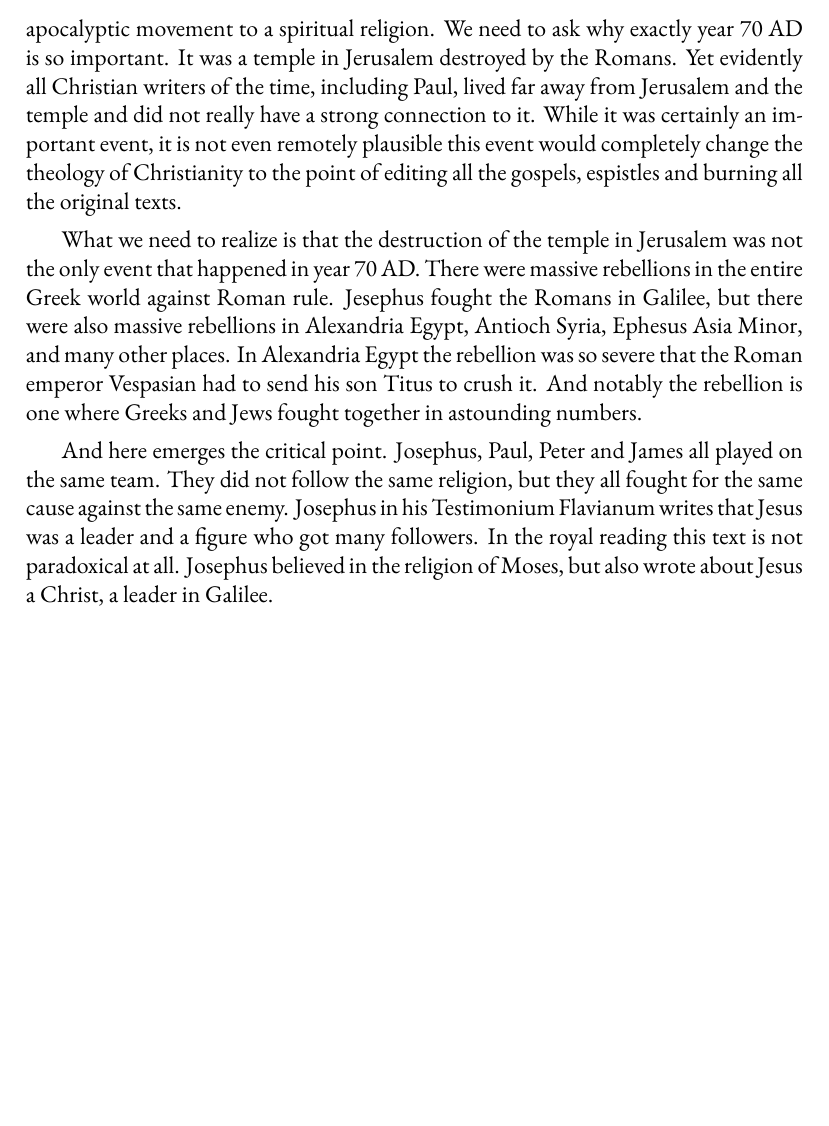
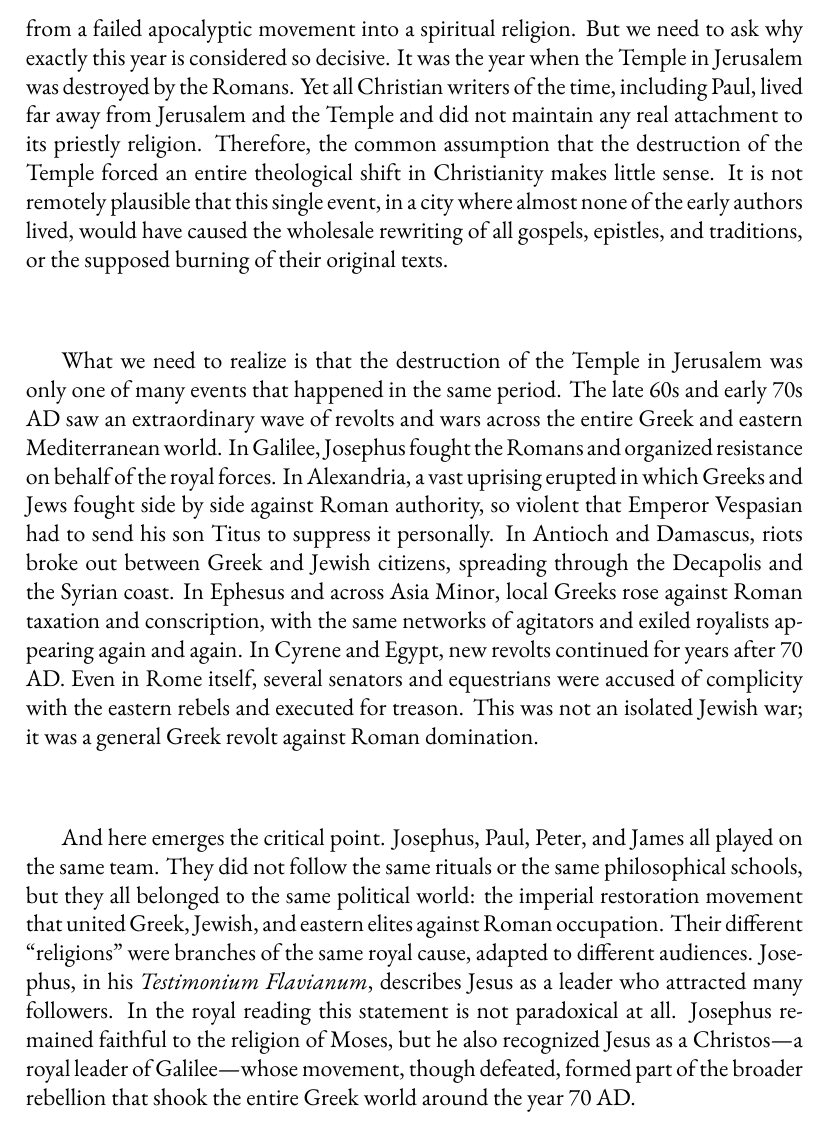
Before and after one commit to mvdatacenter/historical-jesus-son-of-god, a LaTeX thesis (manuscript.tex, which reads chapter6.tex): part of page 153 of 159, cut so that both start at the same text, the shorter picture padded with empty space. Compiled offline with XeLaTeX.

```diff
--- a/chapter6.tex
+++ b/chapter6.tex
@@ -44,24 +44,30 @@
 \subsection{What exactly happen near year 70 AD?}\label{par:what-exactly-happen-near-year-70-ad}
 
 The year 70 AD is very critical in the study of early Christianity.
-It the anchor year on which gospels are dated and where Christianity is thought to have altered as a failed apocalyptic movement to a spiritual religion.
-We need to ask why exactly year 70 AD is so important.
-It was a temple in Jerusalem destroyed by the Romans.
-Yet evidently all Christian writers of the time, including Paul, lived far away from Jerusalem and the temple and did not really have a strong connection to it.
-While it was certainly an important event, it is not even remotely plausible this event would completely change the theology of Christianity to the point of editing all the gospels, espistles and burning all the original texts.
+It is the anchor year on which the gospels are dated and the point where Christianity is thought to have changed from a failed apocalyptic movement into a spiritual religion.
+But we need to ask why exactly this year is considered so decisive.
+It was the year when the Temple in Jerusalem was destroyed by the Romans.
+Yet all Christian writers of the time, including Paul, lived far away from Jerusalem and the Temple and did not maintain any real attachment to its priestly religion.
+Therefore, the common assumption that the destruction of the Temple forced an entire theological shift in Christianity makes little sense.
+It is not remotely plausible that this single event, in a city where almost none of the early authors lived, would have caused the wholesale rewriting of all gospels, epistles, and traditions, or the supposed burning of their original texts.
 
-What we need to realize is that the destruction of the temple in Jerusalem was not the only event that happened in year 70 AD.
-There were massive rebellions in the entire Greek world against Roman rule.
-Jesephus fought the Romans in Galilee, but there were also massive rebellions in Alexandria Egypt, Antioch Syria, Ephesus Asia Minor, and many other places.
-In Alexandria Egypt the rebellion was so severe that the Roman emperor Vespasian had to send his son Titus to crush it.
-And notably the rebellion is one where Greeks and Jews fought together in astounding numbers.
+What we need to realize is that the destruction of the Temple in Jerusalem was only one of many events that happened in the same period.
+The late 60s and early 70s AD saw an extraordinary wave of revolts and wars across the entire Greek and eastern Mediterranean world.
+In Galilee, Josephus fought the Romans and organized resistance on behalf of the royal forces.
+In Alexandria, a vast uprising erupted in which Greeks and Jews fought side by side against Roman authority, so violent that Emperor Vespasian had to send his son Titus to suppress it personally.
+In Antioch and Damascus, riots broke out between Greek and Jewish citizens, spreading through the Decapolis and the Syrian coast.
+In Ephesus and across Asia Minor, local Greeks rose against Roman taxation and conscription, with the same networks of agitators and exiled royalists appearing again and again.
+In Cyrene and Egypt, new revolts continued for years after 70 AD.
+Even in Rome itself, several senators and equestrians were accused of complicity with the eastern rebels and executed for treason.
+This was not an isolated Jewish war; it was a general Greek revolt against Roman domination.
 
 And here emerges the critical point.
-Josephus, Paul, Peter and James all played on the same team.
-They did not follow the same religion, but they all fought for the same cause against the same enemy.
-Josephus in his Testimonium Flavianum writes that Jesus was a leader and a figure who got many followers.
-In the royal reading this text is not paradoxical at all.
-Josephus believed in the religion of Moses, but also wrote about Jesus a Christ, a leader in Galilee.
+Josephus, Paul, Peter, and James all played on the same team.
+They did not follow the same rituals or the same philosophical schools, but they all belonged to the same political world: the imperial restoration movement that united Greek, Jewish, and eastern elites against Roman occupation.
+Their different “religions” were branches of the same royal cause, adapted to different audiences.
+Josephus, in his \textit{Testimonium Flavianum}, describes Jesus as a leader who attracted many followers.
+In the royal reading this statement is not paradoxical at all.
+Josephus remained faithful to the religion of Moses, but he also recognized Jesus as a Christos—a royal leader of Galilee—whose movement, though defeated, formed part of the broader rebellion that shook the entire Greek world around the year 70 AD.
 
 \subsection{Many other early Christian texts were written to seemingly promote the restoration of the Eastern Roman Empire.}\label{par:many-other-early-christian-texts-were-written-to-seemingly-promote-the-restoration-of-the-eastern-roman-empire.}
 
```
